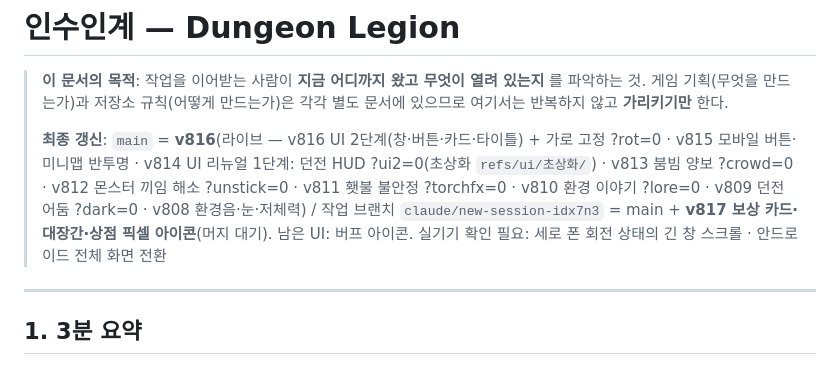
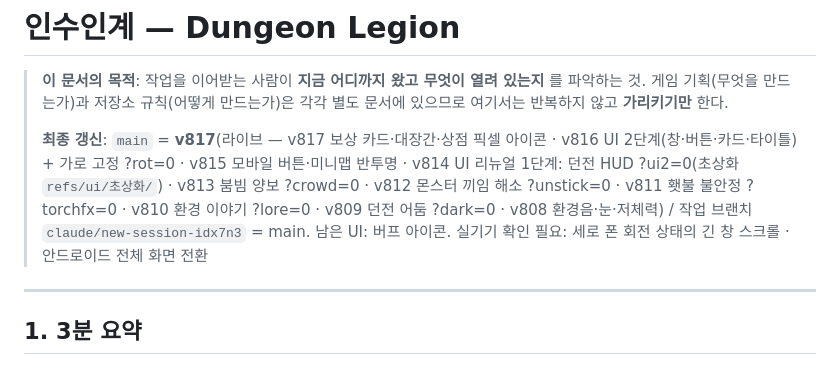
Before and after one commit to PeaceZEKE/my-dungeon, a Markdown page: 인수인계.md, the part around the change. Rendered like a GitHub page.

Commit message:
인수인계: main = v817 머지 반영
Co-Authored-By: Claude Opus 5.5 <noreply@anthropic.com>
Claude-Session: https://claude.ai/code/session_014rRmcKkVSDQnkCgrHC2sAG

```diff
--- a/인수인계.md
+++ b/인수인계.md
@@ -4,7 +4,7 @@
 > 파악하는 것. 게임 기획(무엇을 만드는가)과 저장소 규칙(어떻게 만드는가)은 각각 별도
 > 문서에 있으므로 여기서는 반복하지 않고 **가리키기만** 한다.
 >
-> **최종 갱신**: `main` = **v816**(라이브 — v816 UI 2단계(창·버튼·카드·타이틀) + 가로 고정 ?rot=0 · v815 모바일 버튼·미니맵 반투명 · v814 UI 리뉴얼 1단계: 던전 HUD ?ui2=0(초상화 `refs/ui/초상화/`) · v813 붐빔 양보 ?crowd=0 · v812 몬스터 끼임 해소 ?unstick=0 · v811 횃불 불안정 ?torchfx=0 · v810 환경 이야기 ?lore=0 · v809 던전 어둠 ?dark=0 · v808 환경음·눈·저체력) / 작업 브랜치 `claude/new-session-idx7n3` = main + **v817 보상 카드·대장간·상점 픽셀 아이콘**(머지 대기). 남은 UI: 버프 아이콘. 실기기 확인 필요: 세로 폰 회전 상태의 긴 창 스크롤 · 안드로이드 전체 화면 전환
+> **최종 갱신**: `main` = **v817**(라이브 — v817 보상 카드·대장간·상점 픽셀 아이콘 · v816 UI 2단계(창·버튼·카드·타이틀) + 가로 고정 ?rot=0 · v815 모바일 버튼·미니맵 반투명 · v814 UI 리뉴얼 1단계: 던전 HUD ?ui2=0(초상화 `refs/ui/초상화/`) · v813 붐빔 양보 ?crowd=0 · v812 몬스터 끼임 해소 ?unstick=0 · v811 횃불 불안정 ?torchfx=0 · v810 환경 이야기 ?lore=0 · v809 던전 어둠 ?dark=0 · v808 환경음·눈·저체력) / 작업 브랜치 `claude/new-session-idx7n3` = main. 남은 UI: 버프 아이콘. 실기기 확인 필요: 세로 폰 회전 상태의 긴 창 스크롤 · 안드로이드 전체 화면 전환
 
 ---
 
```
